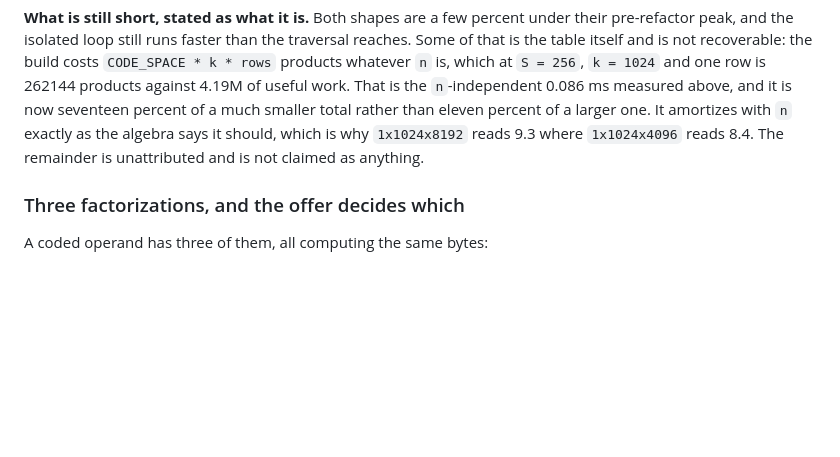
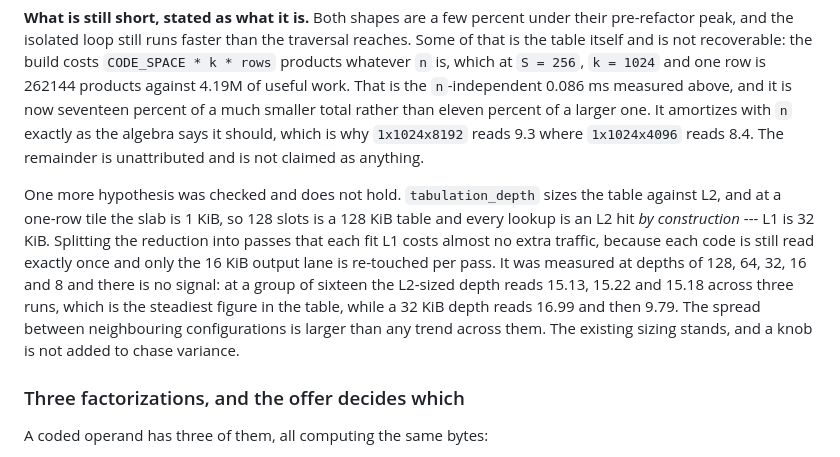
Before and after one commit to UOR-Foundation/uor-matmul, a Markdown page: ANALYSIS.md, the part around the change. Drawn GitHub-style; blank space fills up the shorter version.

Commit message:
Where the table should live: measured, and it already lives there
tabulation_depth sizes the table against L2. At a one-row tile the
slab is 1 KiB, so 128 slots is a 128 KiB table and every lookup is an
L2 hit by construction --- L1 is 32 KiB. Splitting the reduction into
L1-sized passes costs almost no extra traffic: each code is still read
exactly once and only the 16 KiB output lane is re-touched per pass.

Measured at depths 128, 64, 32, 16, 8. No signal. At a group of
sixteen the L2-sized depth reads 15.13, 15.22, 15.18 across three
runs --- the steadiest figure in the table --- while a 32 KiB depth
reads 16.99 then 9.79. The spread between neighbouring configurations
is larger than any trend across them.

The sizing stands and no knob is added. Recorded because a hypothesis
that was checked and failed is worth more in the file than an
unexamined constant.

Co-Authored-By: Claude Opus 5 <noreply@anthropic.com>

```diff
--- a/ANALYSIS.md
+++ b/ANALYSIS.md
@@ -685,6 +685,18 @@ much smaller total rather than eleven percent of a larger one. It amortizes with
 where `1x1024x4096` reads 8.4. The remainder is unattributed and is not claimed
 as anything.
 
+One more hypothesis was checked and does not hold. `tabulation_depth` sizes the
+table against L2, and at a one-row tile the slab is 1 KiB, so 128 slots is a
+128 KiB table and every lookup is an L2 hit *by construction* --- L1 is 32 KiB.
+Splitting the reduction into passes that each fit L1 costs almost no extra
+traffic, because each code is still read exactly once and only the 16 KiB output
+lane is re-touched per pass. It was measured at depths of 128, 64, 32, 16 and 8
+and there is no signal: at a group of sixteen the L2-sized depth reads 15.13,
+15.22 and 15.18 across three runs, which is the steadiest figure in the table,
+while a 32 KiB depth reads 16.99 and then 9.79. The spread between neighbouring
+configurations is larger than any trend across them. The existing sizing stands,
+and a knob is not added to chase variance.
+
 ### Three factorizations, and the offer decides which
 
 A coded operand has three of them, all computing the same bytes:
```
